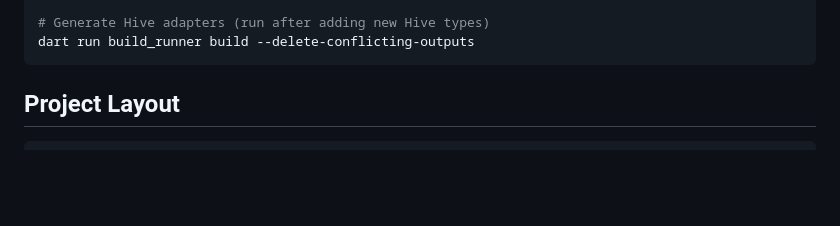
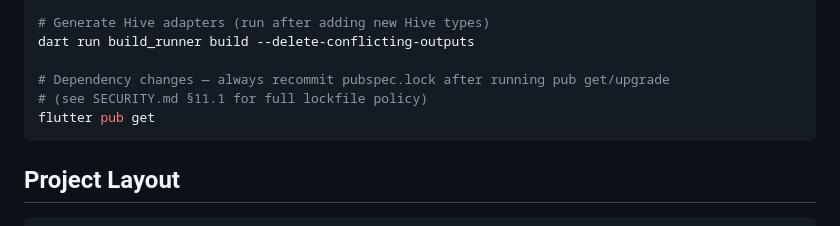
Before and after one commit to alexsiri7/cosmic-match, a Markdown page: CLAUDE.md, the part around the change. GitHub-like rendering; blank space fills up the shorter version.

````diff
--- a/CLAUDE.md
+++ b/CLAUDE.md
@@ -19,6 +19,10 @@ flutter build appbundle --release
 
 # Generate Hive adapters (run after adding new Hive types)
 dart run build_runner build --delete-conflicting-outputs
+
+# Dependency changes — always recommit pubspec.lock after running pub get/upgrade
+# (see SECURITY.md §11.1 for full lockfile policy)
+flutter pub get
 ```
 
 ## Project Layout
````
